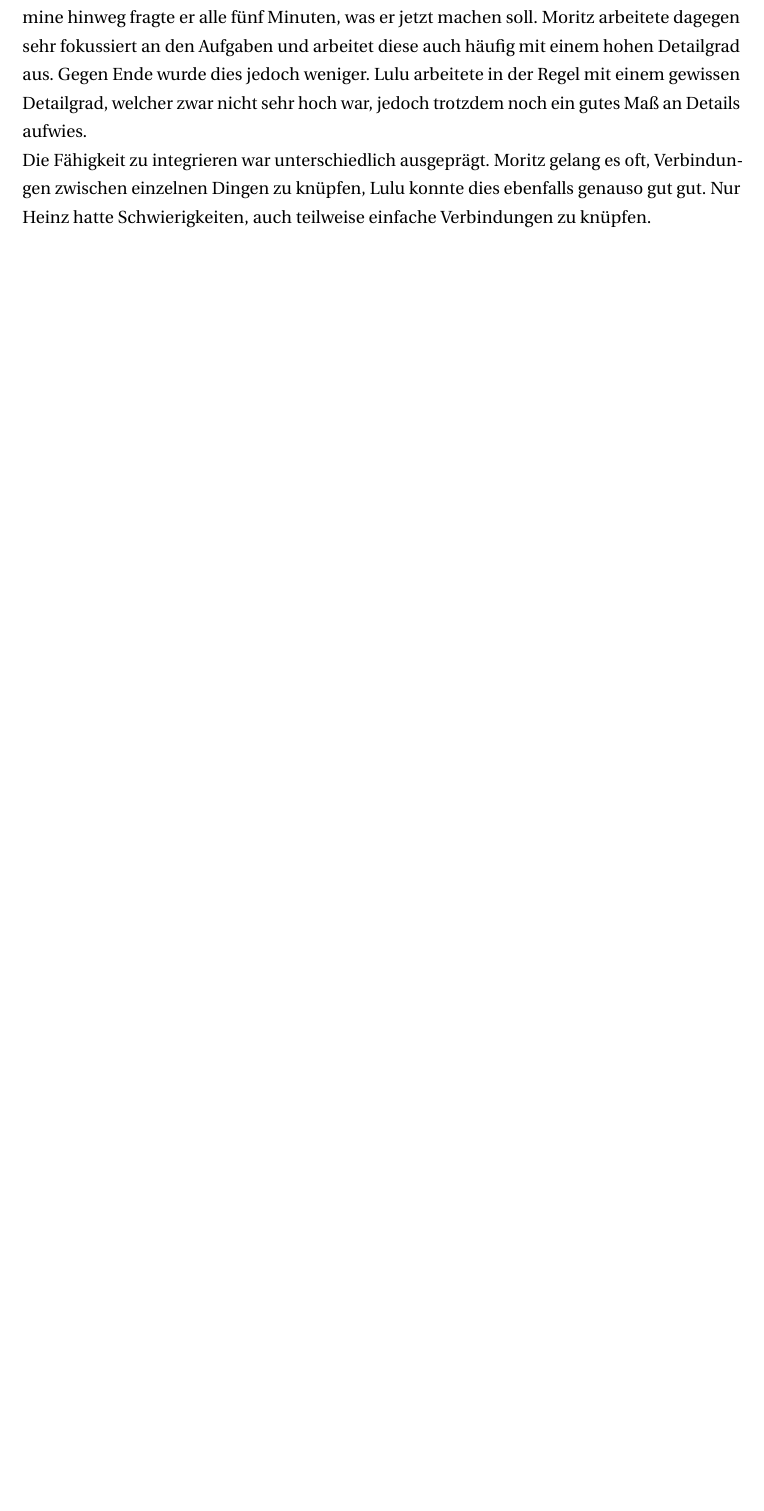
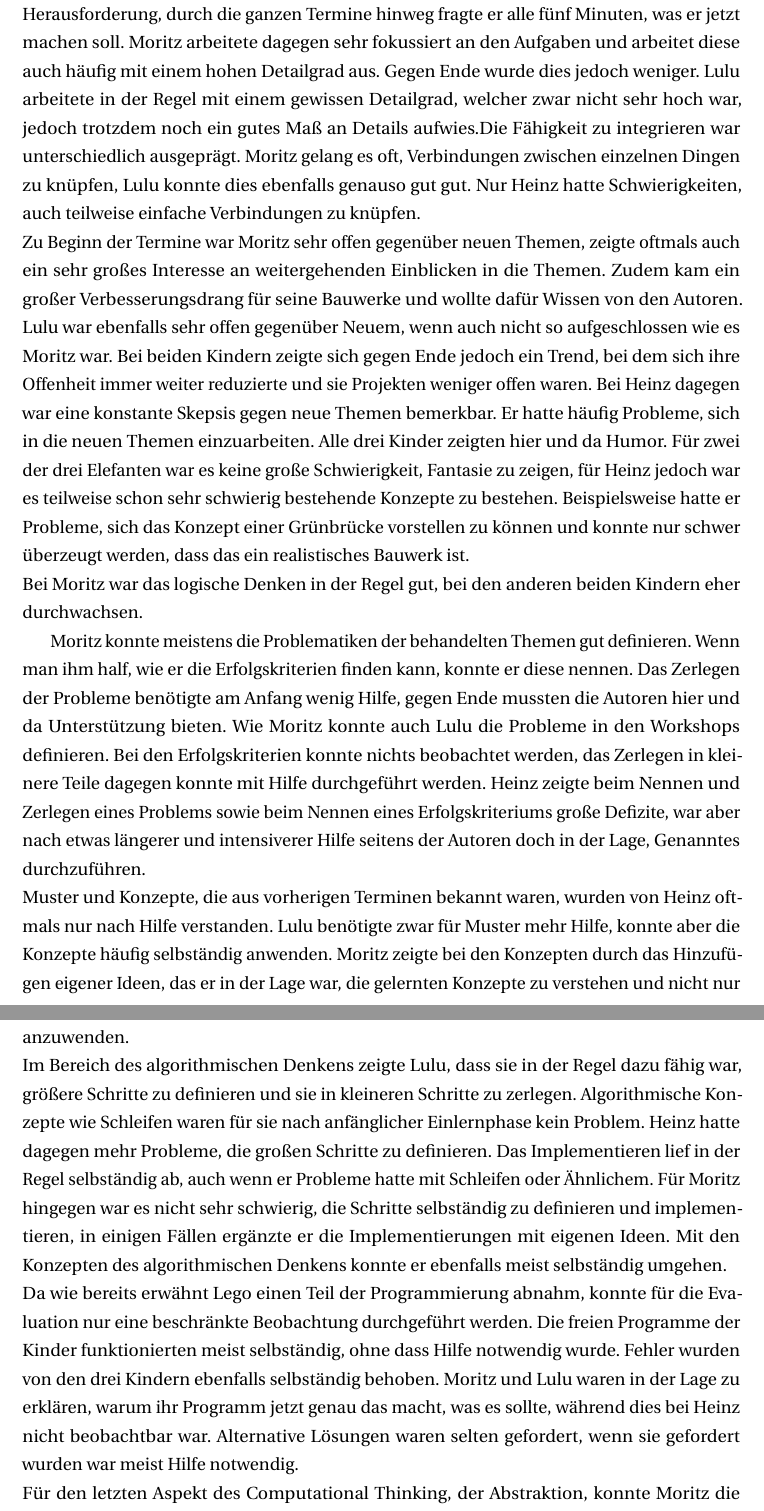
Before and after one commit to janick3110/StudienarbeitLaTex, a LaTeX thesis (dhpaper.tex, which reads beobachtungen.tex): part of page 25 of 34 before the commit and two parts of pages 25 and 26 of 36 after it, the two joined at a grey line, cut so that both start at the same text, the shorter picture padded with empty space. Compiled offline with pdfLaTeX; a LaTeX package or settings file that is missing is left out.

Commit message:
FInished Elephants

```diff
--- a/beobachtungen.tex
+++ b/beobachtungen.tex
@@ -18,11 +18,16 @@ Durch die Vorgabe ist auch die Beurteilung der Funktionalität eines Programms h
 \subsection{Elefanten}
 Bei zwei der drei Kinder, bei denen der Persönlichkeitstest als Ergebnis Elefant ergab, konnte festgestellt werden, dass die Kinder in der Lage waren, gemeinsam im Team zu arbeiten. Heinz zeigte jedoch zu Beginn im Vergleich zu den anderen beiden Kinder ein eher dominierendes Verhalten gegenüber seiner Teampartner, was der Fähigkeit, im Team zu arbeiten, schadete. Während sich das Verhalten im weiteren Verlauf seltener auftrat und er besser in der Lage war, mit anderen zu arbeiten, verschlechterte sich bei den anderen Kindern die Teamarbeit. Alle drei Kinder gaben selten bzw. gar kein Feedback, lediglich Heinz fragte öfters nach Feedback, jedoch nur, um erneut nachzufragen, was er jetzt zu tun hatte. Während Heinz Probleme hatte, seine Teampartner miteinzubeziehen, konnten die beiden anderen Kinder ihre Partner miteinbeziehen, auch wenn sie manchmal etwas mehr zurückhaltender waren im Vergleich zu ihren Partnern. Jedoch verschlechterte sich dies ebenfalls im Verlaufe der Kurse. Heinz lernte im Verlauf, mit Teampartnern zu kommunizieren, was den anderen Kindern schon zu Beginn gelang. Moritz übernahm während den Kursen häufig die Rolle des Anführers, welche er gut ausübte. Lulu teilte sich die Rolle mit ihren Teampartnern, was in der Regel gut funktionierte. Heinz dagegen war eher ein Einzelkämpfer und führte sein Team nur selten an. Während sich das gegen Ende verbesserte, ließ bei den anderen beiden Kinder die Qualität ihrer Führungsrolle deutlich nach.
 
-Alle drei Kinder waren sehr gute Ideengeber während der Besprechungen, ihre Ideen waren in der Regel immer sehr gute Einfälle. Von den drei Kindern war die Originalität von Moritz sehr gut, die anderen beiden Kinder hatten zwar eine gute, aber nicht übermäßig gute Fähigkeit, originelle Ideen zu bilden. Moritz war außerdem sehr flexibel in der Ideenbildung, während die anderen beiden eher Probleme damit hatten.\\
-Heinz hatte sehr große Probleme zu abstrahieren. Er hatte sehr große Schwierigkeiten, aus konkreten Dingen sich darunter etwas abstrakteres vorzustellen. Für Moritz war Abstraktion weniger schwierig, er konnte, wenn gefordert, zu abstrahieren. Für Lulu war dies ebenfalls möglich.\\
-Das detailreiche Arbeiten war für Heinz eine große Herausforderung, durch die ganzen Termine hinweg fragte er alle fünf Minuten, was er jetzt machen soll. Moritz arbeitete dagegen sehr fokussiert an den Aufgaben und arbeitet diese auch häufig mit einem hohen Detailgrad aus. Gegen Ende wurde dies jedoch weniger. Lulu arbeitete in der Regel mit einem gewissen Detailgrad, welcher zwar nicht sehr hoch war, jedoch trotzdem noch ein gutes Maß an Details aufwies.\\
-Die Fähigkeit zu integrieren war unterschiedlich ausgeprägt. Moritz gelang es oft, Verbindungen zwischen einzelnen Dingen zu knüpfen, Lulu konnte dies ebenfalls genauso gut gut. Nur Heinz hatte Schwierigkeiten, auch teilweise einfache Verbindungen zu knüpfen.\\
+Alle drei Kinder waren sehr gute Ideengeber während der Besprechungen, ihre Ideen waren in der Regel immer sehr gute Einfälle. Von den drei Kindern war die Originalität von Moritz sehr gut, die anderen beiden Kinder hatten zwar eine gute, aber nicht übermäßig gute Fähigkeit, originelle Ideen zu bilden. Moritz war außerdem sehr flexibel in der Ideenbildung, während die anderen beiden eher Probleme damit hatten.Heinz hatte sehr große Probleme zu abstrahieren. Er hatte sehr große Schwierigkeiten, aus konkreten Dingen sich darunter etwas abstrakteres vorzustellen.\\
+Für Moritz war Abstraktion weniger schwierig, er konnte, wenn gefordert, zu abstrahieren. Für Lulu war dies ebenfalls möglich.Das detailreiche Arbeiten war für Heinz eine große Herausforderung, durch die ganzen Termine hinweg fragte er alle fünf Minuten, was er jetzt machen soll. Moritz arbeitete dagegen sehr fokussiert an den Aufgaben und arbeitet diese auch häufig mit einem hohen Detailgrad aus. Gegen Ende wurde dies jedoch weniger. Lulu arbeitete in der Regel mit einem gewissen Detailgrad, welcher zwar nicht sehr hoch war, jedoch trotzdem noch ein gutes Maß an Details aufwies.Die Fähigkeit zu integrieren war unterschiedlich ausgeprägt. Moritz gelang es oft, Verbindungen zwischen einzelnen Dingen zu knüpfen, Lulu konnte dies ebenfalls genauso gut gut. Nur Heinz hatte Schwierigkeiten, auch teilweise einfache Verbindungen zu knüpfen.\\
+Zu Beginn der Termine war Moritz sehr offen gegenüber neuen Themen, zeigte oftmals auch ein sehr großes Interesse an weitergehenden Einblicken in die Themen. Zudem kam ein großer Verbesserungsdrang für seine Bauwerke und wollte dafür Wissen von den Autoren. Lulu war ebenfalls sehr offen gegenüber Neuem, wenn auch nicht so aufgeschlossen wie es Moritz war. Bei beiden Kindern zeigte sich gegen Ende jedoch ein Trend, bei dem sich ihre Offenheit immer weiter reduzierte und sie Projekten weniger offen waren. Bei Heinz dagegen war eine konstante Skepsis gegen neue Themen bemerkbar. Er hatte häufig Probleme, sich in die neuen Themen einzuarbeiten. Alle drei Kinder zeigten hier und da Humor. Für zwei der drei Elefanten war es keine große Schwierigkeit, Fantasie zu zeigen, für Heinz jedoch war es teilweise schon sehr schwierig bestehende Konzepte zu bestehen. Beispielsweise hatte er Probleme, sich das Konzept einer Grünbrücke vorstellen zu können und konnte nur schwer überzeugt werden, dass das ein realistisches Bauwerk ist.\\
+Bei Moritz war das logische Denken in der Regel gut, bei den anderen beiden Kindern eher durchwachsen.
 
+Moritz konnte meistens die Problematiken der behandelten Themen gut definieren. Wenn man ihm half, wie er die Erfolgskriterien finden kann, konnte er diese nennen. Das Zerlegen der Probleme benötigte am Anfang wenig Hilfe, gegen Ende mussten die Autoren hier und da Unterstützung bieten. Wie Moritz konnte auch Lulu die Probleme in den Workshops definieren. Bei den Erfolgskriterien konnte nichts beobachtet werden, das Zerlegen in kleinere Teile dagegen konnte mit Hilfe durchgeführt werden. Heinz zeigte beim Nennen und Zerlegen eines Problems sowie beim Nennen eines Erfolgskriteriums große Defizite, war aber nach etwas längerer und intensiverer Hilfe seitens der Autoren doch in der Lage, Genanntes durchzuführen.\\
+Muster und Konzepte, die aus vorherigen Terminen bekannt waren, wurden von Heinz oftmals nur nach Hilfe verstanden. Lulu benötigte zwar für Muster mehr Hilfe, konnte aber die Konzepte häufig selbständig anwenden. Moritz zeigte bei den Konzepten durch das Hinzufügen eigener Ideen, das er in der Lage war, die gelernten Konzepte zu verstehen und nicht nur anzuwenden.\\
+Im Bereich des algorithmischen Denkens zeigte Lulu, dass sie in der Regel dazu fähig war, größere Schritte zu definieren und sie in kleineren Schritte zu zerlegen. Algorithmische Konzepte wie Schleifen waren für sie nach anfänglicher Einlernphase kein Problem. Heinz hatte dagegen mehr Probleme, die großen Schritte zu definieren. Das Implementieren lief in der Regel selbständig ab, auch wenn er Probleme hatte mit Schleifen oder Ähnlichem. Für Moritz hingegen war es nicht sehr schwierig, die Schritte selbständig zu definieren und implementieren, in einigen Fällen ergänzte er die Implementierungen mit eigenen Ideen. Mit den Konzepten des algorithmischen Denkens konnte er ebenfalls meist selbständig umgehen.\\
+Da wie bereits erwähnt Lego einen Teil der Programmierung abnahm, konnte für die Evaluation nur eine beschränkte Beobachtung durchgeführt werden. Die freien Programme der Kinder funktionierten meist selbständig, ohne dass Hilfe notwendig wurde. Fehler wurden von den drei Kindern ebenfalls selbständig behoben. Moritz und Lulu waren in der Lage zu erklären, warum ihr Programm jetzt genau das macht, was es sollte, während dies bei Heinz nicht beobachtbar war. Alternative Lösungen waren selten gefordert, wenn sie gefordert wurden war meist Hilfe notwendig.\\
+Für den letzten Aspekt des Computational Thinking, der Abstraktion, konnte Moritz die wichtigsten Details sowohl von der Lösung als auch generell nennen. Wenn gefragt, konnte er den Autoren selbständig erklären, wie das Erfolgskriterium mit der Lösung zusammenhängt. Heinz benötigte auch für die Abstraktion sehr viel Hilfe, das Nennen der Details gelang oftmals nur nach Hilfe der Autoren, genauso wie das Knüpfen eines Zusammenhangs zwischen Lösung und Erfolgskriterien.  Lulu konnte meistens die Details selbständig nennen, nur mit den Zusammenhängen hatte sie manchmal Schwierigkeiten, sodass größere Hilfe notwendig war.
 
 \subsection{Erdmännchen}
 Die Kinder des Persönlichkeitstyps Erdmännchen konnten zu Beginn sehr gut in einem Team arbeiten, egal ob in Zweier- oder Viererteams. Beide unterscheiden sich jedoch in ihrer Rolle in einem Team. Benny zeigte sehr dominantes Verhalten in seinen Teams, selbst mit anderen Kindern, die ähnlich dominant waren. Henriette dagegen hatte ein eher zurückhaltendes Verhalten im Vergleich zu Benny. Trotz der Zurückhaltung beteiligte sie sich aktiv in den Gruppen, jedoch nicht in der Rolle einer (dominanten) Anführerin, wie es Benny häufig übernahm. Beide waren jedoch in der Lage, gut in ihren Teams zu arbeiten. Zwischen ihren Teampartnern kam es meist immer zu viel guter und sinnvoller Kommunikation. Auch bei Aufgaben, bei denen ihnen absichtlich das Gegenteil ihrer präferierten Rolle zugewiesen wurde, hatten sie keine Probleme, wenn auch es gerade für Benny schwer viel, jemand anderem seine gewohnte Rolle zu überlassen. In ihren Gruppenarbeiten wurden ihre Teampartner von ihnen immer gut unterstützt.
```
Also changed, not shown: 1 other file.
